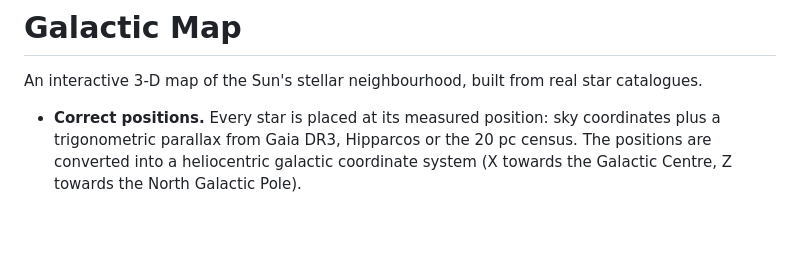
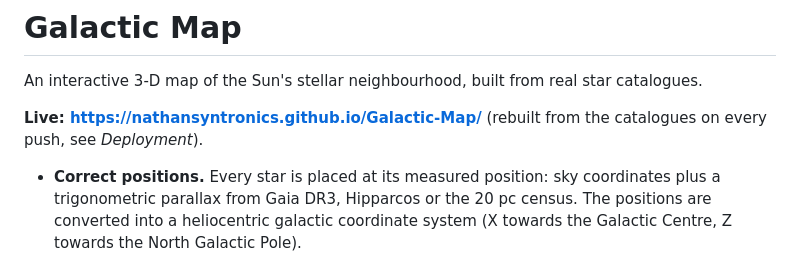
Before and after one commit to NathanSyntronics/Galactic-Map, a Markdown page: README.md, the part around the change. Drawn GitHub-style; blank space fills up the shorter version.

Commit message:
README: link to the live site [skip ci]
The website build ran through for the first time (run 7: catalogues from the
cache and the fallbacks, star, planet and galaxy data, app, deploy) and the
site is online at https://nathansyntronics.github.io/Galactic-Map/.

Co-Authored-By: Claude Opus 5.5 <noreply@anthropic.com>
Claude-Session: https://claude.ai/code/session_01MxTt5WBgBZn29sJ8zBs81v

```diff
--- a/README.md
+++ b/README.md
@@ -1,6 +1,9 @@
 # Galactic Map
 
 An interactive 3-D map of the Sun's stellar neighbourhood, built from real star catalogues.
+
+**Live: https://nathansyntronics.github.io/Galactic-Map/** (rebuilt from the catalogues on every
+push, see *Deployment*).
 
 * **Correct positions.** Every star is placed at its measured position: sky coordinates plus
   a trigonometric parallax from Gaia DR3, Hipparcos or the 20 pc census. The positions are
```
